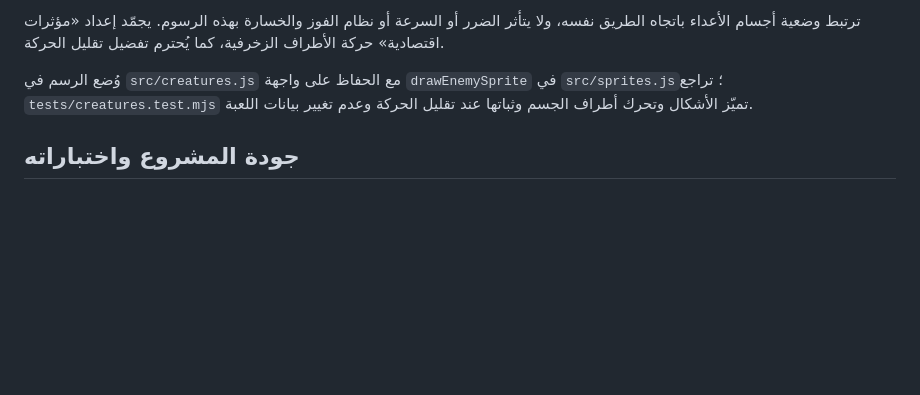
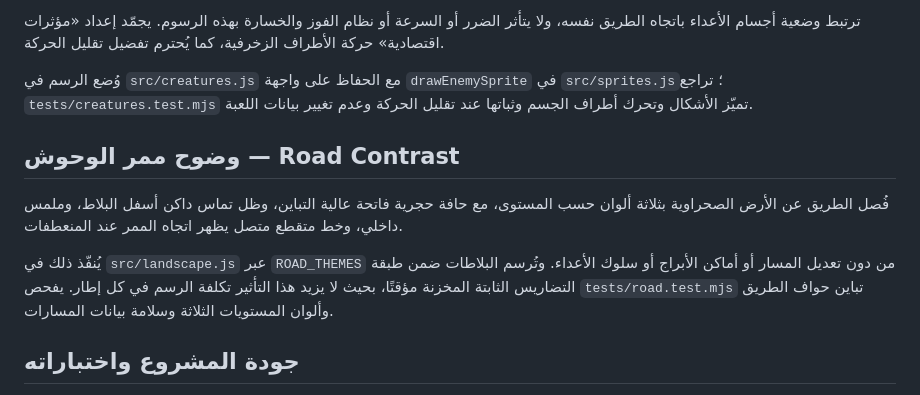
Before and after one commit to scientifica007/My_Game_001, a Markdown page: README.md, the part around the change. Drawn GitHub-style; blank space fills up the shorter version.

Commit message:
docs: describe high-contrast enemy road without gameplay changes

```diff
--- a/README.md
+++ b/README.md
@@ -123,6 +123,12 @@ npm run dev
 
 وُضع الرسم في `src/creatures.js` مع الحفاظ على واجهة `drawEnemySprite` في `src/sprites.js`؛ تراجع `tests/creatures.test.mjs` تميّز الأشكال وتحرك أطراف الجسم وثباتها عند تقليل الحركة وعدم تغيير بيانات اللعبة.
 
+## وضوح ممر الوحوش — Road Contrast
+
+فُصل الطريق عن الأرض الصحراوية بثلاثة ألوان حسب المستوى، مع حافة حجرية فاتحة عالية التباين، وظل تماس داكن أسفل البلاط، وملمس داخلي، وخط متقطع متصل يظهر اتجاه الممر عند المنعطفات.
+
+يُنفّذ ذلك في `src/landscape.js` عبر `ROAD_THEMES` من دون تعديل المسار أو أماكن الأبراج أو سلوك الأعداء. وتُرسم البلاطات ضمن طبقة التضاريس الثابتة المخزنة مؤقتًا، بحيث لا يزيد هذا التأثير تكلفة الرسم في كل إطار. يفحص `tests/road.test.mjs` تباين حواف الطريق وألوان المستويات الثلاثة وسلامة بيانات المسارات.
+
 ## جودة المشروع واختباراته
 
 `npm test` ينفذ اختبارات بناء ملف JavaScript المجمّع ومحاكاة اللعب دون متصفح رسومي، بما يشمل التدرج والحركة والترقية والبيع وانتقال المستويات والاقتصاد، والتمييز بين التوزيع الاستراتيجي والجيد والتوزيع السيئ في المستوى الثالث.
```
